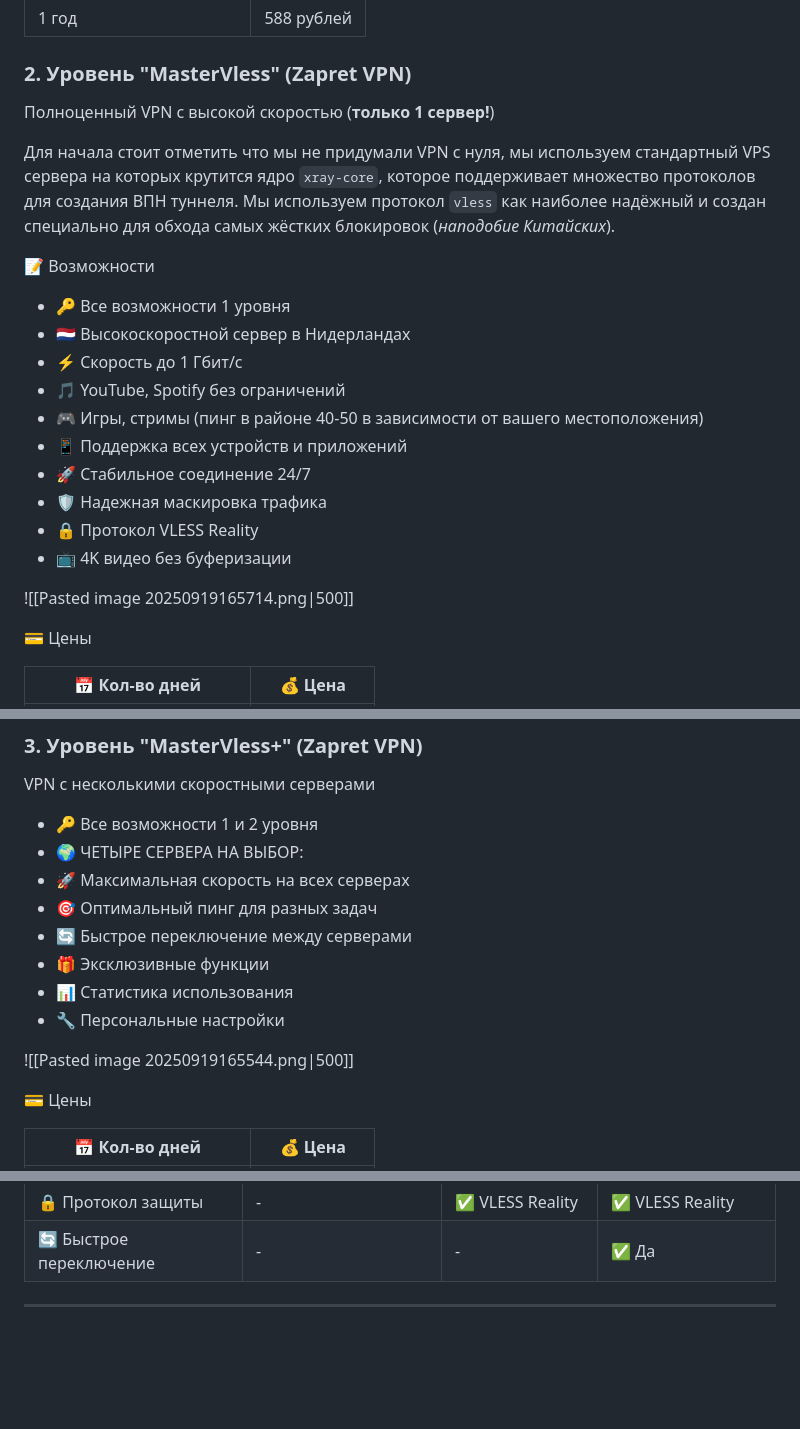
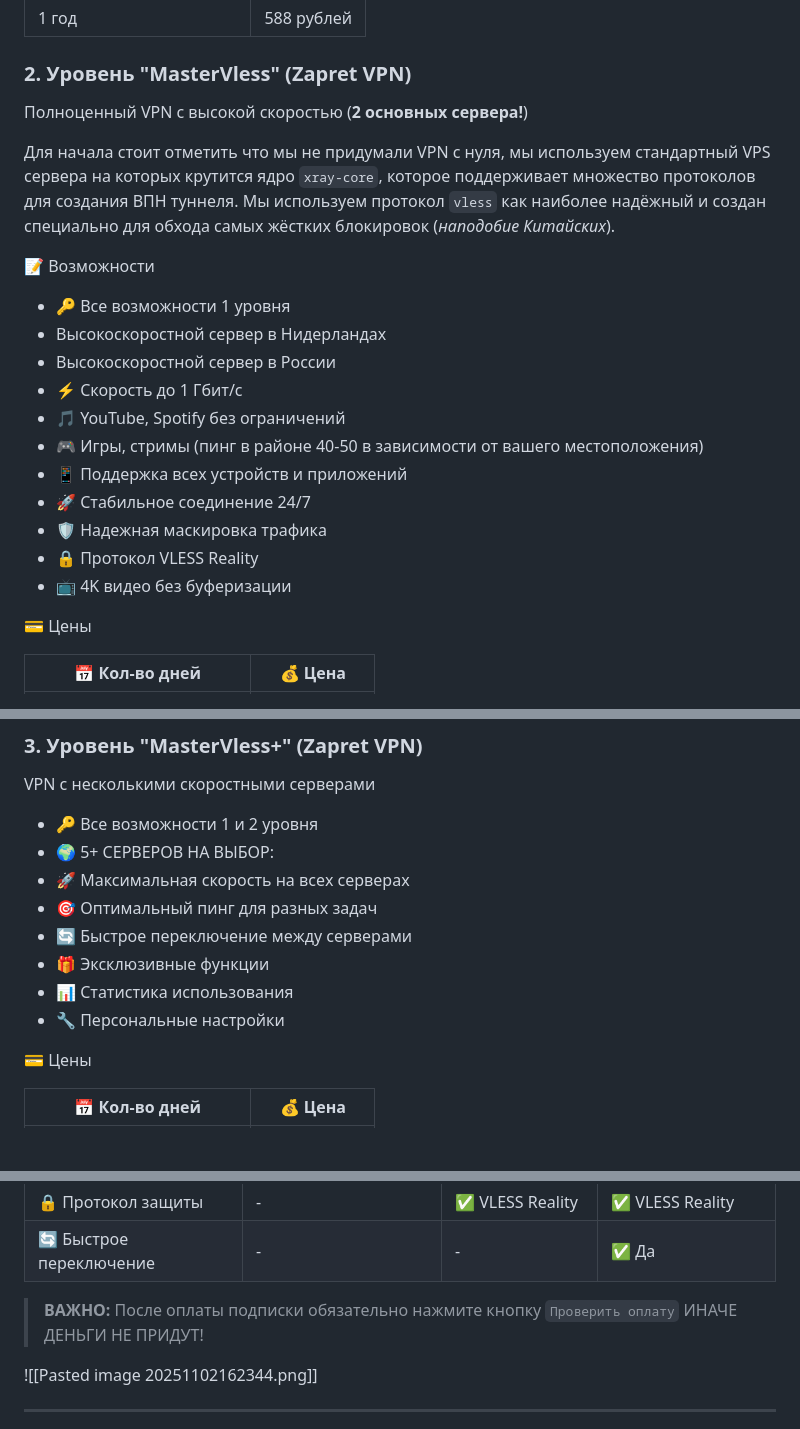
Before and after one commit to youtubediscord/todo, a Markdown page: Zapret/Всё о Zapret Premium и Zapret VPN (подробная инструкция).md, 3 parts joined by grey strips. Rendered like a GitHub page; blank space fills up the shorter version.

```diff
--- a/Zapret/Всё о Zapret Premium и Zapret VPN (подробная инструкция).md
+++ b/Zapret/Всё о Zapret Premium и Zapret VPN (подробная инструкция).md
@@ -38,13 +38,14 @@ Zapret полностью бесплатная программа. И такой
 | 1 год                   | 588 рублей |
 
 ### 2. Уровень "MasterVless" (Zapret VPN)
-Полноценный VPN с высокой скоростью (**только 1 сервер!**)
+Полноценный VPN с высокой скоростью (**2 основных сервера!**)
 
 Для начала стоит отметить что мы не придумали VPN с нуля, мы используем стандартный VPS сервера на которых крутится ядро `xray-core`, которое поддерживает множество протоколов для создания ВПН туннеля. Мы используем протокол `vless` как наиболее надёжный и создан специально для обхода самых жёстких блокировок (*наподобие Китайских*).
 
 📝 Возможности
 - 🔑 Все возможности 1 уровня
-- 🇳🇱 Высокоскоростной сервер в Нидерландах
+- Высокоскоростной сервер в Нидерландах
+- Высокоскоростной сервер в России
 - ⚡ Скорость до 1 Гбит/с
 - 🎵 YouTube, Spotify без ограничений
 - 🎮 Игры, стримы (пинг в районе 40-50 в зависимости от вашего местоположения)
@@ -53,8 +54,6 @@ Zapret полностью бесплатная программа. И такой
 - 🛡️ Надежная маскировка трафика
 - 🔒 Протокол VLESS Reality
 - 📺 4K видео без буферизации
-
-![[Pasted image 20250919165714.png|500]]
 
 💳 Цены
 
@@ -70,15 +69,13 @@ Zapret полностью бесплатная программа. И такой
 VPN с несколькими скоростными серверами
 
 - 🔑 Все возможности 1 и 2 уровня
-- 🌍 ЧЕТЫРЕ СЕРВЕРА НА ВЫБОР:
+- 🌍 5+ СЕРВЕРОВ НА ВЫБОР:
 - 🚀 Максимальная скорость на всех серверах
 - 🎯 Оптимальный пинг для разных задач
 - 🔄 Быстрое переключение между серверами
 - 🎁 Эксклюзивные функции
 - 📊 Статистика использования
 - 🔧 Персональные настройки
-
-![[Pasted image 20250919165544.png|500]]
 
 
 💳 Цены
@@ -106,6 +103,10 @@ VPN с несколькими скоростными серверами
 | 🎮 Игры и низкий пинг               | -                                | ✅ Пинг 40–50мс       | ✅ Оптимальный пинг       |
 | 🔒 Протокол защиты                  | -                                | ✅ VLESS Reality      | ✅ VLESS Reality          |
 | 🔄 Быстрое переключение             | -                                | -                    | ✅ Да                     |
+
+> **ВАЖНО:** После оплаты подписки обязательно нажмите кнопку `Проверить оплату` ИНАЧЕ ДЕНЬГИ НЕ ПРИДУТ!
+
+![[Pasted image 20251102162344.png]]
 
 ----
 <h1 style="font-size: 40px; color: red;">Как пользоваться Zapret VPN и получить VPN ключ</h1>
```
Also changed, not shown: Zapret/Дорожная карта.md (+9 -2 lines).
